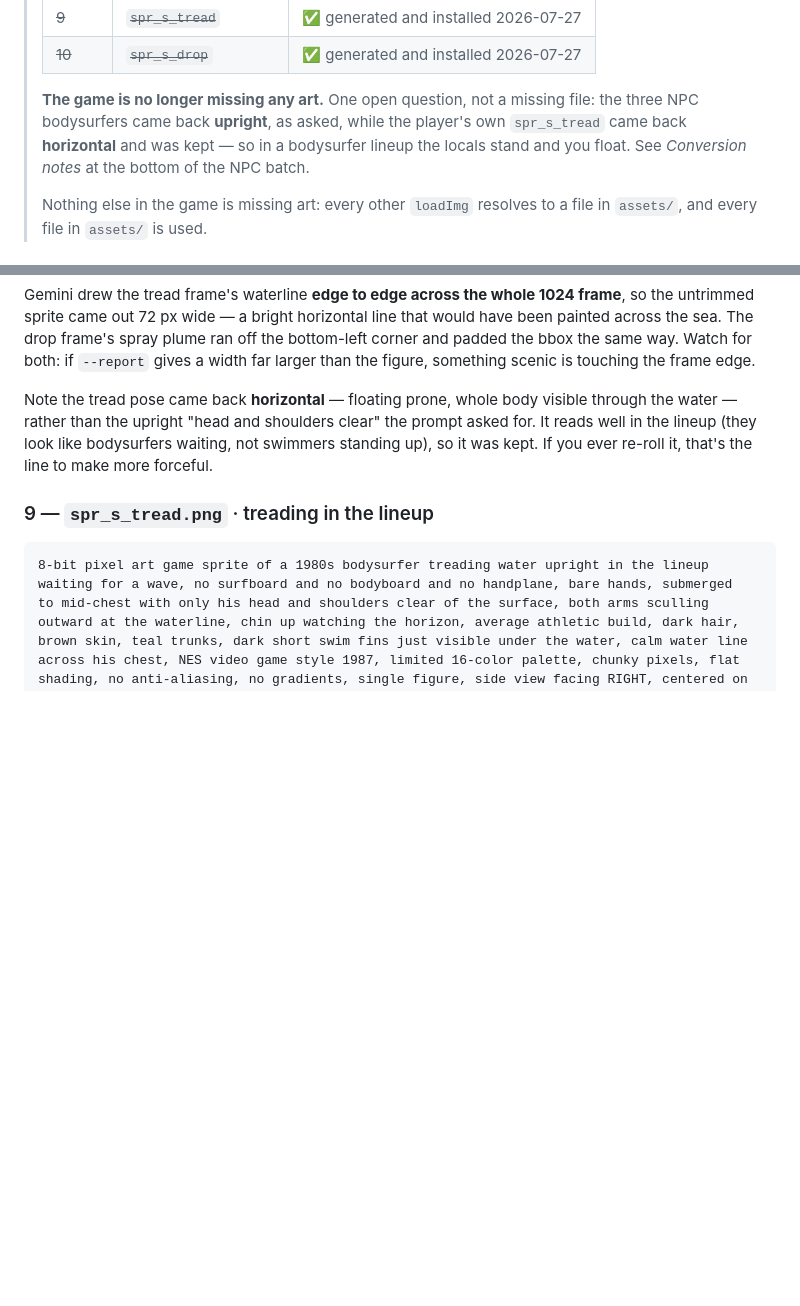
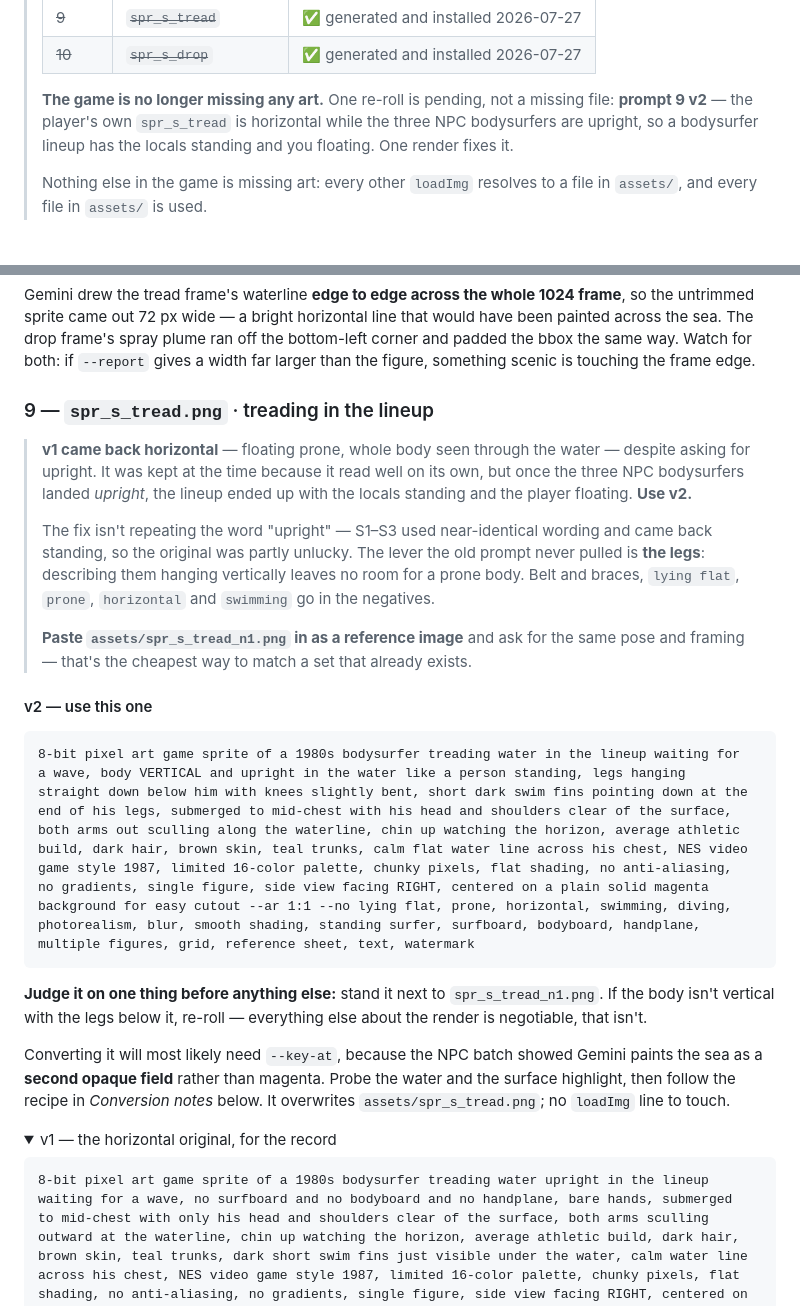
Before and after one commit to joelgum/wedge-game, a Markdown page: SPRITE_PROMPTS.md, 2 parts joined by grey strips. GitHub-like rendering; folded sections open; blank space fills up the shorter version.

Commit message:
Prompt 9 v2 — force the upright tread pose

````diff
--- a/SPRITE_PROMPTS.md
+++ b/SPRITE_PROMPTS.md
@@ -13,10 +13,10 @@
 > | ~~9~~ | ~~`spr_s_tread`~~ | ✅ generated and installed 2026-07-27 |
 > | ~~10~~ | ~~`spr_s_drop`~~ | ✅ generated and installed 2026-07-27 |
 >
-> **The game is no longer missing any art.** One open question, not a missing file: the
-> three NPC bodysurfers came back **upright**, as asked, while the player's own
-> `spr_s_tread` came back **horizontal** and was kept — so in a bodysurfer lineup the
-> locals stand and you float. See *Conversion notes* at the bottom of the NPC batch.
+> **The game is no longer missing any art.** One re-roll is pending, not a missing file:
+> **prompt 9 v2** — the player's own `spr_s_tread` is horizontal while the three NPC
+> bodysurfers are upright, so a bodysurfer lineup has the locals standing and you floating.
+> One render fixes it.
 >
 > Nothing else in the game is missing art: every other `loadImg` resolves to a file in
 > `assets/`, and every file in `assets/` is used.
@@ -418,12 +418,47 @@ painted across the sea. The drop frame's spray plume ran off the bottom-left cor
 padded the bbox the same way. Watch for both: if `--report` gives a width far larger than
 the figure, something scenic is touching the frame edge.
 
-Note the tread pose came back **horizontal** — floating prone, whole body visible through
-the water — rather than the upright "head and shoulders clear" the prompt asked for. It
-reads well in the lineup (they look like bodysurfers waiting, not swimmers standing up), so
-it was kept. If you ever re-roll it, that's the line to make more forceful.
+### 9 — `spr_s_tread.png` · treading in the lineup
 
-### 9 — `spr_s_tread.png` · treading in the lineup
+> **v1 came back horizontal** — floating prone, whole body seen through the water — despite
+> asking for upright. It was kept at the time because it read well on its own, but once the
+> three NPC bodysurfers landed *upright*, the lineup ended up with the locals standing and
+> the player floating. **Use v2.**
+>
+> The fix isn't repeating the word "upright" — S1–S3 used near-identical wording and came
+> back standing, so the original was partly unlucky. The lever the old prompt never pulled
+> is **the legs**: describing them hanging vertically leaves no room for a prone body.
+> Belt and braces, `lying flat`, `prone`, `horizontal` and `swimming` go in the negatives.
+>
+> **Paste `assets/spr_s_tread_n1.png` in as a reference image** and ask for the same pose
+> and framing — that's the cheapest way to match a set that already exists.
+
+#### v2 — use this one
+
+```
+8-bit pixel art game sprite of a 1980s bodysurfer treading water in the lineup waiting for
+a wave, body VERTICAL and upright in the water like a person standing, legs hanging
+straight down below him with knees slightly bent, short dark swim fins pointing down at the
+end of his legs, submerged to mid-chest with his head and shoulders clear of the surface,
+both arms out sculling along the waterline, chin up watching the horizon, average athletic
+build, dark hair, brown skin, teal trunks, calm flat water line across his chest, NES video
+game style 1987, limited 16-color palette, chunky pixels, flat shading, no anti-aliasing,
+no gradients, single figure, side view facing RIGHT, centered on a plain solid magenta
+background for easy cutout --ar 1:1 --no lying flat, prone, horizontal, swimming, diving,
+photorealism, blur, smooth shading, standing surfer, surfboard, bodyboard, handplane,
+multiple figures, grid, reference sheet, text, watermark
+```
+
+**Judge it on one thing before anything else:** stand it next to `spr_s_tread_n1.png`. If
+the body isn't vertical with the legs below it, re-roll — everything else about the render
+is negotiable, that isn't.
+
+Converting it will most likely need `--key-at`, because the NPC batch showed Gemini paints
+the sea as a **second opaque field** rather than magenta. Probe the water and the surface
+highlight, then follow the recipe in *Conversion notes* below. It overwrites
+`assets/spr_s_tread.png`; no `loadImg` line to touch.
+
+<details><summary>v1 — the horizontal original, for the record</summary>
 
 ```
 8-bit pixel art game sprite of a 1980s bodysurfer treading water upright in the lineup
````
Also changed, not shown: other parts of SPRITE_PROMPTS.md (+2 -0 lines).
